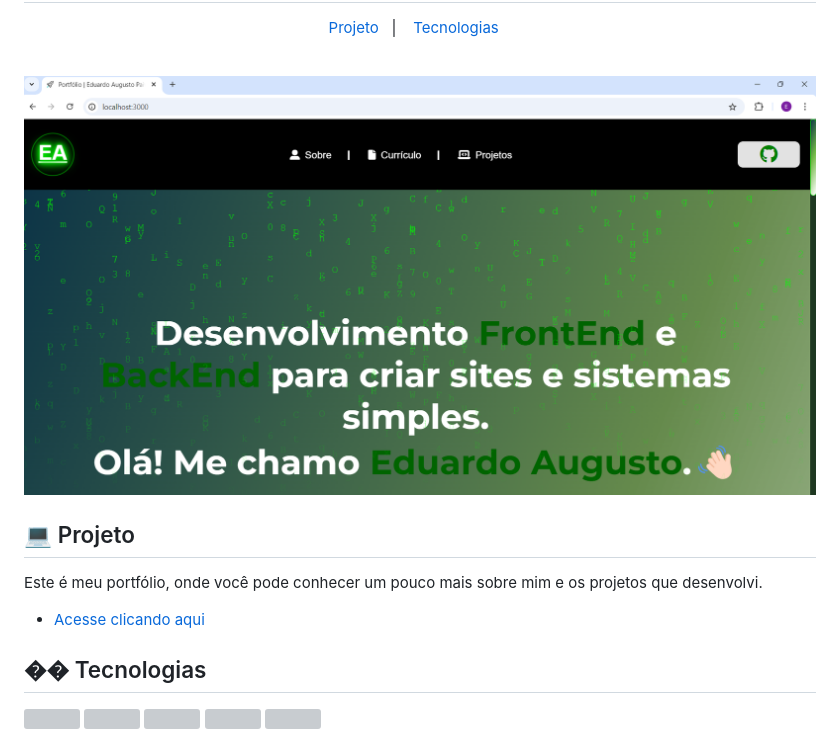
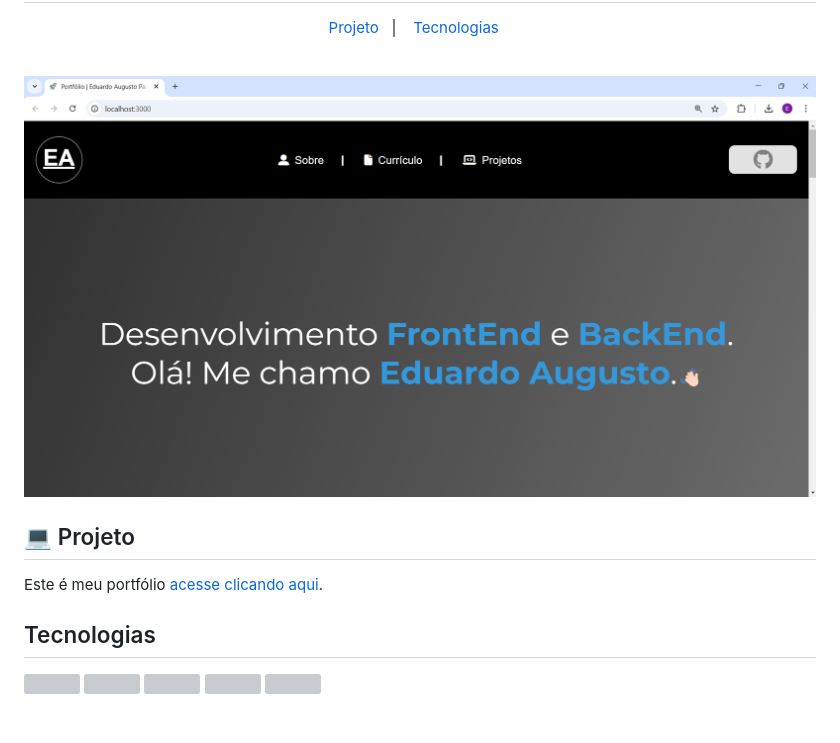
Before and after one commit to eduardoaugustopp/eduardoaugustoppgithubio, a Markdown page: README.md, the part around the change. Drawn GitHub-style; pictures changed too: public/portfolio.png; grey boxes are pictures that could not be loaded.

```diff
--- a/README.md
+++ b/README.md
@@ -14,11 +14,10 @@
 
 ## 💻 Projeto
 
-Este é meu portfólio, onde você pode conhecer um pouco mais sobre mim e os projetos que desenvolvi.
+Este é meu portfólio
+[acesse clicando aqui](https://eduardoaugustopp-portfolio.vercel.app/).
 
-- [Acesse clicando aqui](https://eduardoaugustoppgithubio.vercel.app/)
-
-## �� Tecnologias
+## Tecnologias
 
 <div>
   <img src="https://cdn.jsdelivr.net/gh/devicons/devicon@latest/icons/vscode/vscode-original-wordmark.svg" width="40" height="40"/>
```
Also changed, not shown: 6 other files.
